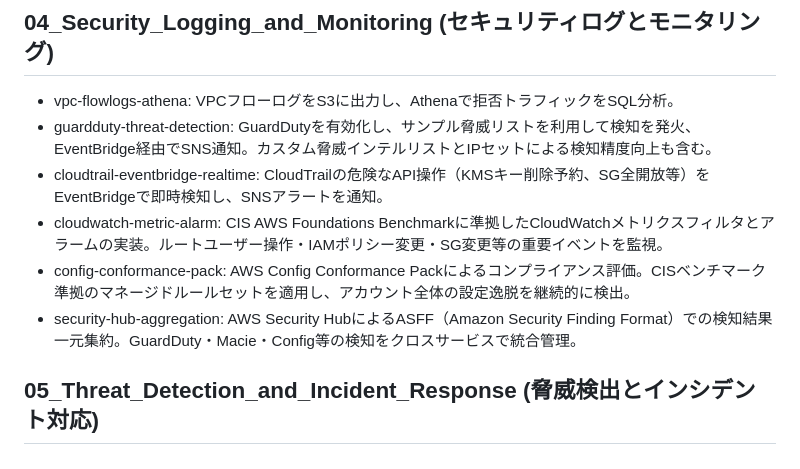
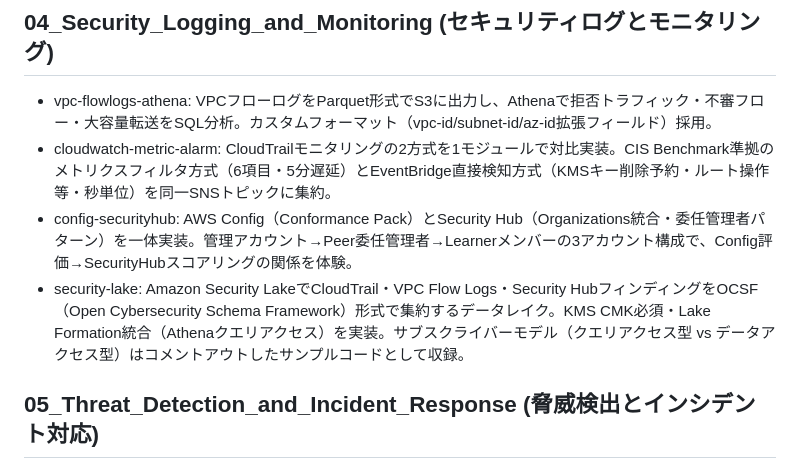
Before and after one commit to utibori-jp/aws-handson, a Markdown page: docs/curriculum.md, the part around the change. GitHub-like rendering.

```diff
--- a/docs/curriculum.md
+++ b/docs/curriculum.md
@@ -28,12 +28,10 @@
 
 ## 04_Security_Logging_and_Monitoring (セキュリティログとモニタリング)
 
-* vpc-flowlogs-athena: VPCフローログをS3に出力し、Athenaで拒否トラフィックをSQL分析。
-* guardduty-threat-detection: GuardDutyを有効化し、サンプル脅威リストを利用して検知を発火、EventBridge経由でSNS通知。カスタム脅威インテルリストとIPセットによる検知精度向上も含む。
-* cloudtrail-eventbridge-realtime: CloudTrailの危険なAPI操作（KMSキー削除予約、SG全開放等）をEventBridgeで即時検知し、SNSアラートを通知。
-* cloudwatch-metric-alarm: CIS AWS Foundations Benchmarkに準拠したCloudWatchメトリクスフィルタとアラームの実装。ルートユーザー操作・IAMポリシー変更・SG変更等の重要イベントを監視。
-* config-conformance-pack: AWS Config Conformance Packによるコンプライアンス評価。CISベンチマーク準拠のマネージドルールセットを適用し、アカウント全体の設定逸脱を継続的に検出。
-* security-hub-aggregation: AWS Security HubによるASFF（Amazon Security Finding Format）での検知結果一元集約。GuardDuty・Macie・Config等の検知をクロスサービスで統合管理。
+* vpc-flowlogs-athena: VPCフローログをParquet形式でS3に出力し、Athenaで拒否トラフィック・不審フロー・大容量転送をSQL分析。カスタムフォーマット（vpc-id/subnet-id/az-id拡張フィールド）採用。
+* cloudwatch-metric-alarm: CloudTrailモニタリングの2方式を1モジュールで対比実装。CIS Benchmark準拠のメトリクスフィルタ方式（6項目・5分遅延）とEventBridge直接検知方式（KMSキー削除予約・ルート操作等・秒単位）を同一SNSトピックに集約。
+* config-securityhub: AWS Config（Conformance Pack）とSecurity Hub（Organizations統合・委任管理者パターン）を一体実装。管理アカウント→Peer委任管理者→Learnerメンバーの3アカウント構成で、Config評価→SecurityHubスコアリングの関係を体験。
+* security-lake: Amazon Security LakeでCloudTrail・VPC Flow Logs・Security HubフィンディングをOCSF（Open Cybersecurity Schema Framework）形式で集約するデータレイク。KMS CMK必須・Lake Formation統合（Athenaクエリアクセス）を実装。サブスクライバーモデル（クエリアクセス型 vs データアクセス型）はコメントアウトしたサンプルコードとして収録。
 
 ## 05_Threat_Detection_and_Incident_Response (脅威検出とインシデント対応)
 
```
Also changed, not shown: 04_Security_Logging_and_Monitoring/README.md (+11 -4 lines).
